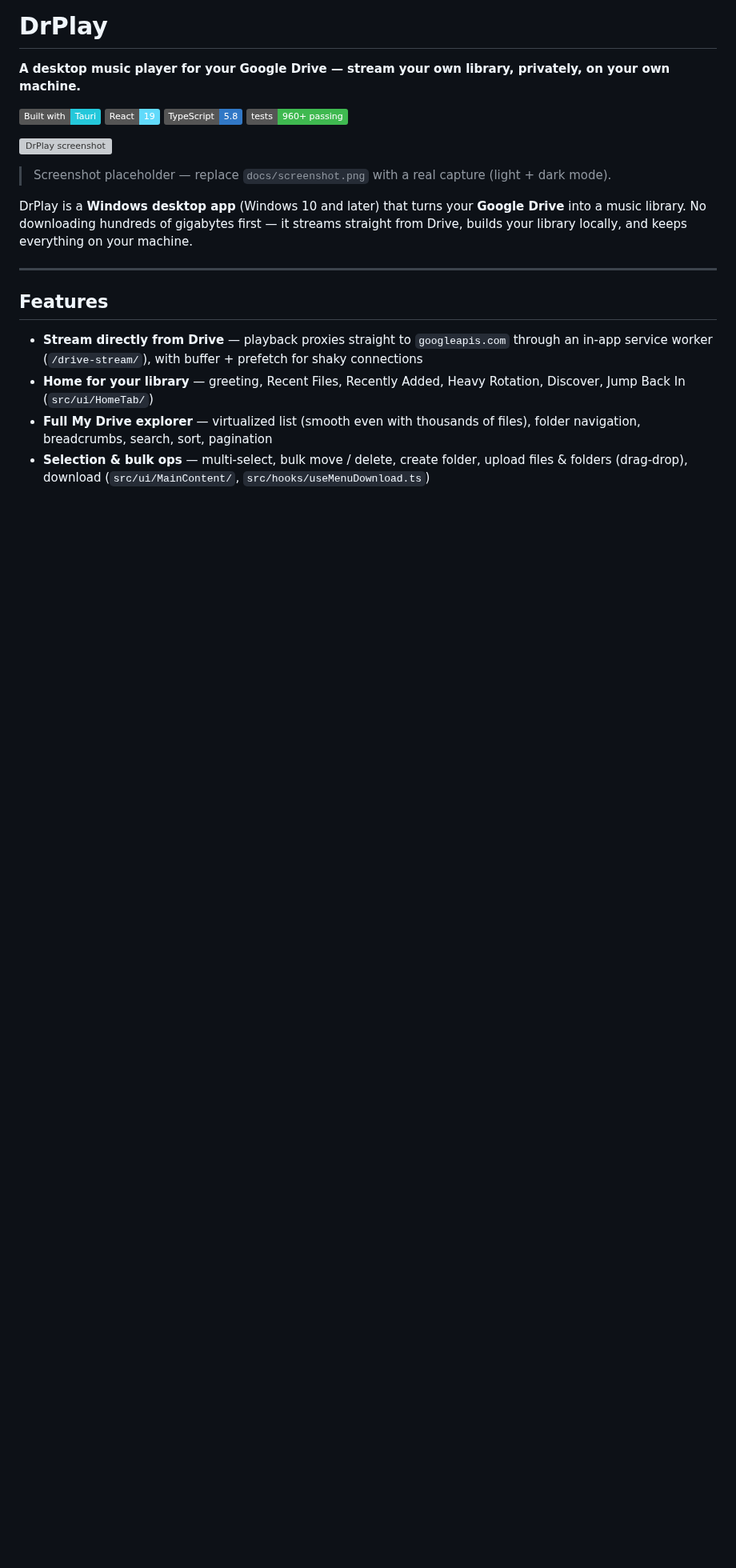
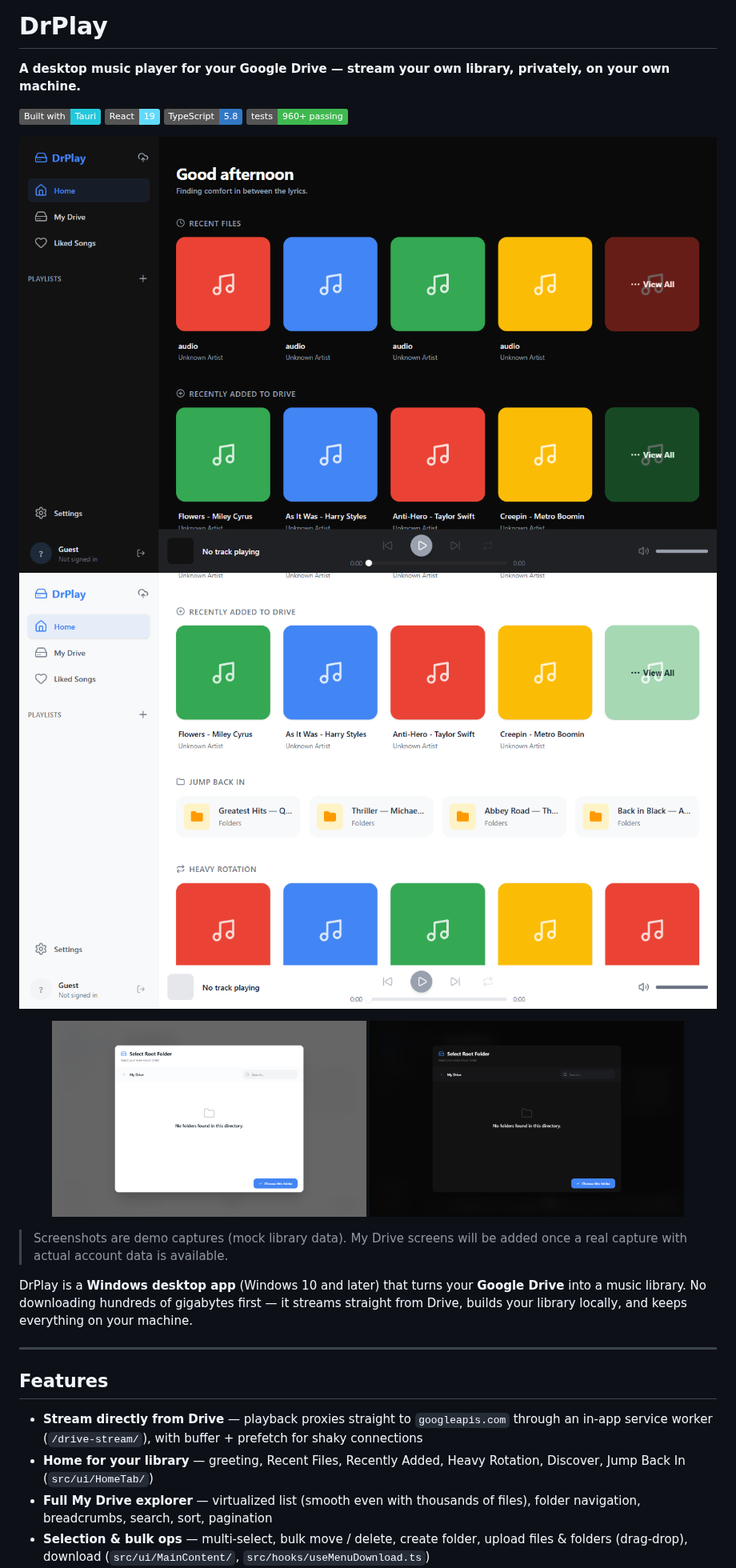
Before and after one commit to auhsuai/drplay, a Markdown page: README.md, the part around the change. Shown at 80% size. Drawn GitHub-style; pictures changed too: docs/screenshot-home-dark.png (added), docs/screenshot-home-light.png (added), docs/screenshot-login-dark.png (added); badges without logos; blank space fills up the shorter version; grey boxes are pictures that could not be loaded.

Commit message:
docs(readme): add real demo screenshots (home light/dark, login light/dark)
Captured via Playwright with a mocked library (famous songs/albums) so
the README shows actual UI instead of a placeholder.

```diff
--- a/README.md
+++ b/README.md
@@ -7,9 +7,16 @@
 [![TypeScript](https://img.shields.io/badge/TypeScript-5.8-3178c6?logo=typescript&logoColor=white)](https://www.typescriptlang.org)
 [![Tests](https://img.shields.io/badge/tests-960%2B%20passing-3fb950)](#testing)
 
-![DrPlay screenshot](docs/screenshot.png)
+![DrPlay home (dark)](docs/screenshot-home-dark.png)
+![DrPlay home (light)](docs/screenshot-home-light.png)
 
-> Screenshot placeholder — replace `docs/screenshot.png` with a real capture (light + dark mode).
+<p align="center">
+  <img src="docs/screenshot-login-light.png" width="45%" alt="Login (light)" />
+  <img src="docs/screenshot-login-dark.png" width="45%" alt="Login (dark)" />
+</p>
+
+> Screenshots are demo captures (mock library data). My Drive screens will be
+> added once a real capture with actual account data is available.
 
 DrPlay is a **Windows desktop app** (Windows 10 and later) that turns your **Google Drive** into a music library. No downloading hundreds of gigabytes first — it streams straight from Drive, builds your library locally, and keeps everything on your machine.
 
```
